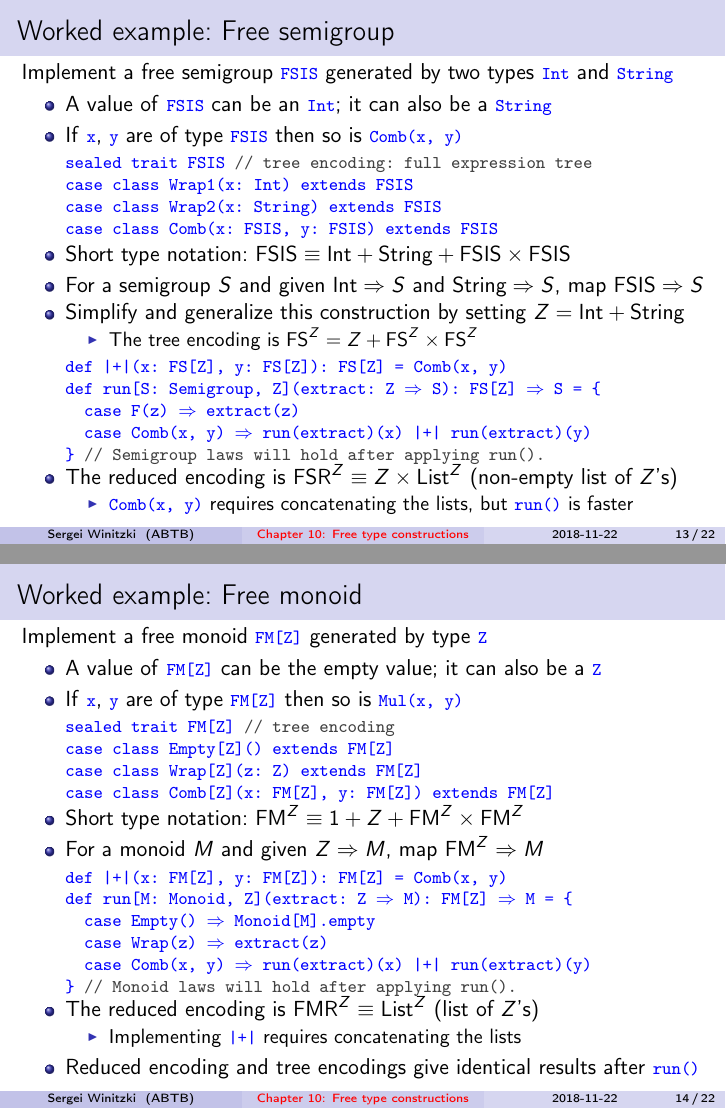
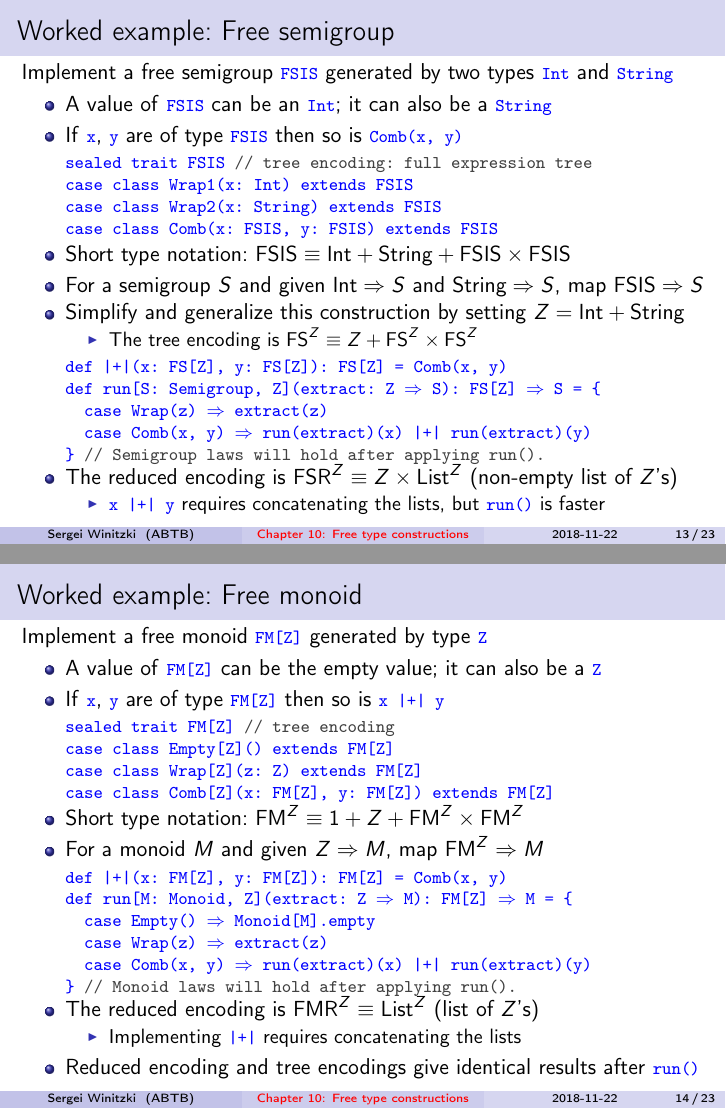
Before and after one commit to winitzki/talks, LaTeX slides (ftt-fp/10-free-constructions.tex): pages 13 and 14 of 23, joined at a grey line. Compiled offline with pdfLaTeX.

Commit message:
fixes after part 1

```diff
--- a/ftt-fp/10-free-constructions.tex
+++ b/ftt-fp/10-free-constructions.tex
@@ -609,7 +611,7 @@ is \texttt{\textcolor{blue}{\footnotesize{}Comb(x, y)}}
 map $\text{FSIS}\Rightarrow S$
 \item Simplify and generalize this construction by setting $Z=\text{Int}+\text{String}$
 \begin{itemize}
-\item The tree encoding is $\text{FS}^{Z}=Z+\text{FS}^{Z}\times\text{FS}^{Z}$
+\item The tree encoding is $\text{FS}^{Z}\equiv Z+\text{FS}^{Z}\times\text{FS}^{Z}$
 \end{itemize}
 \end{itemize}
 \begin{lyxcode}
@@ -617,7 +619,7 @@ map $\text{FSIS}\Rightarrow S$
 
 \textcolor{blue}{\footnotesize{}def~run{[}S:~Semigroup,~Z{]}(extract:~Z~$\Rightarrow$~S):~FS{[}Z{]}~$\Rightarrow$~S~=~\{}{\footnotesize\par}
 
-\textcolor{blue}{\footnotesize{}~~case~F(z)~$\Rightarrow$~extract(z)}{\footnotesize\par}
+\textcolor{blue}{\footnotesize{}~~case~Wrap(z)~$\Rightarrow$~extract(z)}{\footnotesize\par}
 
 \textcolor{blue}{\footnotesize{}~~case~Comb(x,~y)~$\Rightarrow$~run(extract)(x)~|+|~run(extract)(y)}{\footnotesize\par}
 
@@ -627,7 +629,7 @@ map $\text{FSIS}\Rightarrow S$
 \item {\footnotesize{}\vspace{-0.15cm}}The reduced encoding is $\text{FSR}^{Z}\equiv Z\times\text{List}^{Z}$
 (non-empty list of $Z$'s)
 \begin{itemize}
-\item \texttt{\textcolor{blue}{\footnotesize{}Comb(x, y)}} requires concatenating
+\item \texttt{\textcolor{blue}{\footnotesize{}x |+| y}} requires concatenating
 the lists, but \texttt{\textcolor{blue}{\footnotesize{}run()}} is
 faster
 \end{itemize}
@@ -643,7 +645,7 @@ generated by type \texttt{\textcolor{blue}{\footnotesize{}Z}}
 be the empty value; it can also be a \texttt{\textcolor{blue}{\footnotesize{}Z}}
 \item If \texttt{\textcolor{blue}{\footnotesize{}x}}, \texttt{\textcolor{blue}{\footnotesize{}y}}
 are of type \texttt{\textcolor{blue}{\footnotesize{}FM{[}Z{]}}} then
-so is \texttt{\textcolor{blue}{\footnotesize{}Mul(x, y)}}
+so is \texttt{\textcolor{blue}{\footnotesize{}x |+| y}}
 \end{itemize}
 \begin{lyxcode}
 \textcolor{blue}{\footnotesize{}sealed~trait~FM{[}Z{]}~}\textcolor{darkgray}{\footnotesize{}//~tree~encoding}{\footnotesize\par}
```
Also changed, not shown: ftt-fp/10-free-constructions.pdf, ftt-fp/10-free-constructions.tex (7 more changed lines), 1 other file.
